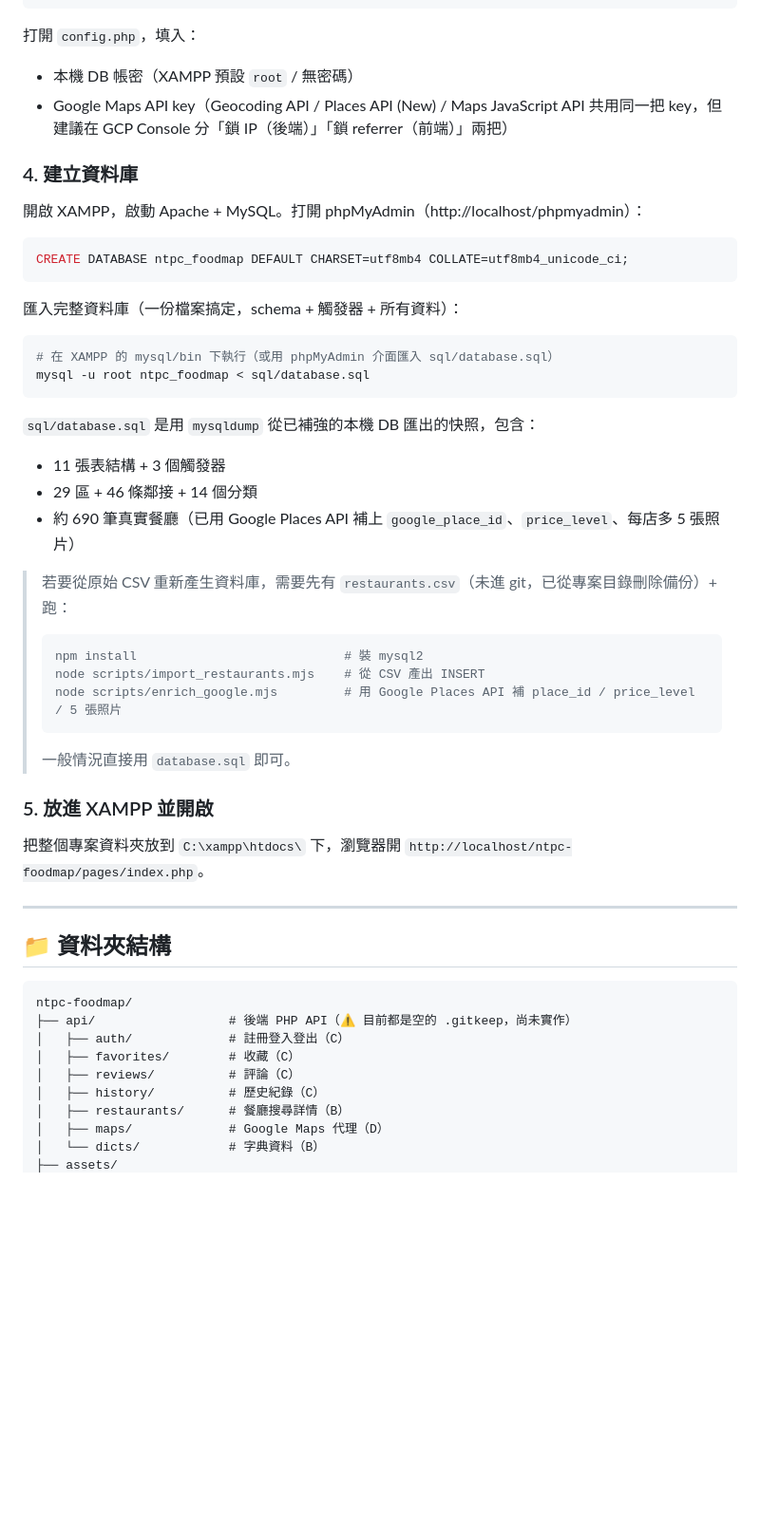
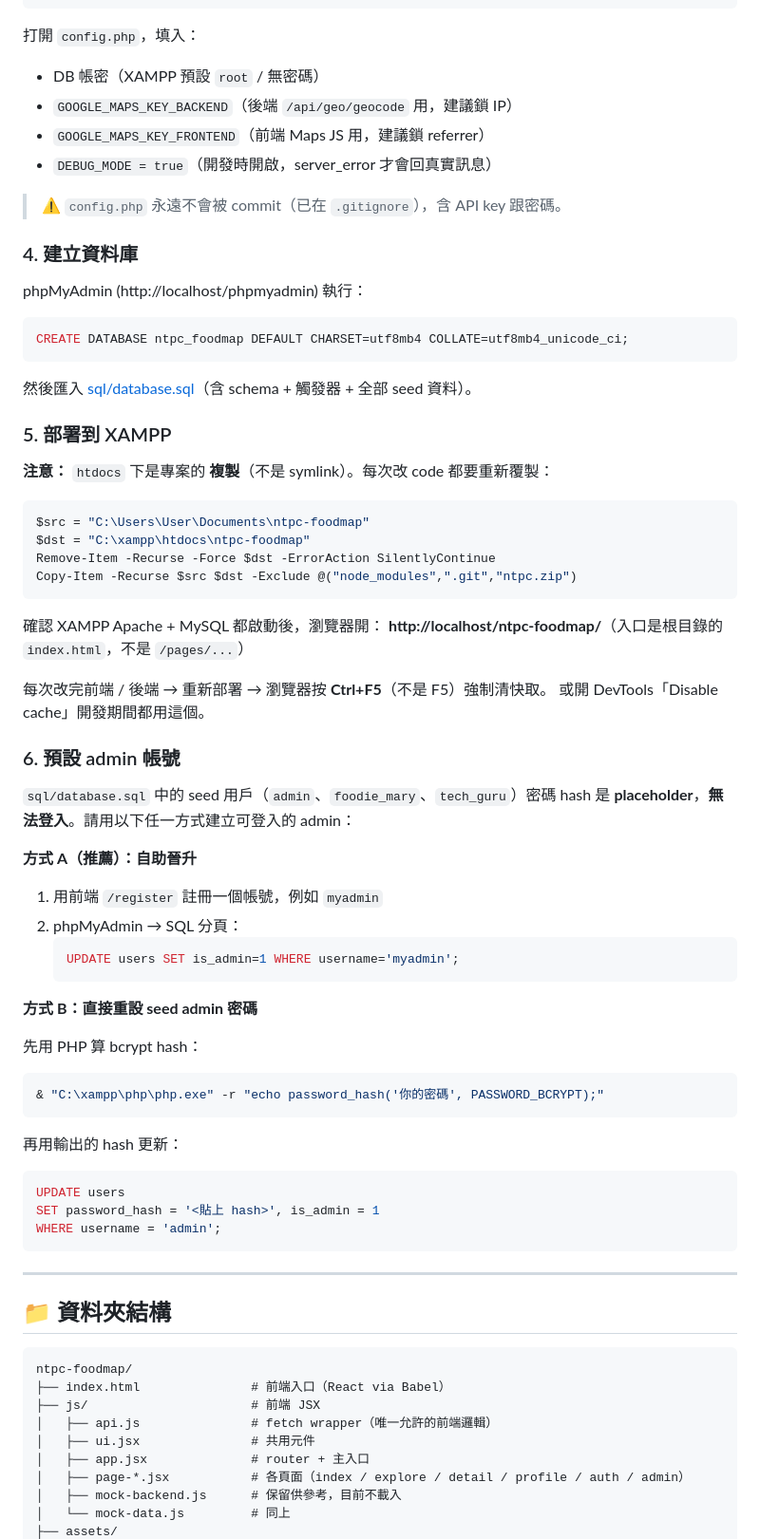
Before and after one commit to Sean20051212/ntpc-foodmap, a Markdown page: README.md, the part around one of its changes. Shown at 95% size. Rendered like a GitHub page; blank space fills up the shorter version.

Commit message:
docs: rewrite README to reflect current state (React prototype + full backend + known issues)

````diff
--- a/README.md
+++ b/README.md
@@ -59,40 +64,64 @@ copy config.php.example config.php
 ```
 
 打開 `config.php`，填入：
-- 本機 DB 帳密（XAMPP 預設 `root` / 無密碼）
-- Google Maps API key（Geocoding API / Places API (New) / Maps JavaScript API 共用同一把 key，但建議在 GCP Console 分「鎖 IP（後端）」「鎖 referrer（前端）」兩把）
+- DB 帳密（XAMPP 預設 `root` / 無密碼）
+- `GOOGLE_MAPS_KEY_BACKEND`（後端 `/api/geo/geocode` 用，建議鎖 IP）
+- `GOOGLE_MAPS_KEY_FRONTEND`（前端 Maps JS 用，建議鎖 referrer）
+- `DEBUG_MODE = true`（開發時開啟，server_error 才會回真實訊息）
+
+> ⚠️ `config.php` 永遠不會被 commit（已在 `.gitignore`），含 API key 跟密碼。
 
 ### 4. 建立資料庫
 
-開啟 XAMPP，啟動 Apache + MySQL。打開 phpMyAdmin（http://localhost/phpmyadmin）：
+phpMyAdmin (http://localhost/phpmyadmin) 執行：
 
 ```sql
 CREATE DATABASE ntpc_foodmap DEFAULT CHARSET=utf8mb4 COLLATE=utf8mb4_unicode_ci;
 ```
 
-匯入完整資料庫（一份檔案搞定，schema + 觸發器 + 所有資料）：
+然後匯入 [sql/database.sql](sql/database.sql)（含 schema + 觸發器 + 全部 seed 資料）。
 
-```bash
-# 在 XAMPP 的 mysql/bin 下執行（或用 phpMyAdmin 介面匯入 sql/database.sql）
-mysql -u root ntpc_foodmap < sql/database.sql
+### 5. 部署到 XAMPP
+
+**注意：** `htdocs` 下是專案的 **複製**（不是 symlink）。每次改 code 都要重新覆製：
+
+```powershell
+$src = "C:\Users\User\Documents\ntpc-foodmap"
+$dst = "C:\xampp\htdocs\ntpc-foodmap"
+Remove-Item -Recurse -Force $dst -ErrorAction SilentlyContinue
+Copy-Item -Recurse $src $dst -Exclude @("node_modules",".git","ntpc.zip")
 ```
 
-`sql/database.sql` 是用 `mysqldump` 從已補強的本機 DB 匯出的快照，包含：
-- 11 張表結構 + 3 個觸發器
-- 29 區 + 46 條鄰接 + 14 個分類
-- 約 690 筆真實餐廳（已用 Google Places API 補上 `google_place_id`、`price_level`、每店多 5 張照片）
+確認 XAMPP Apache + MySQL 都啟動後，瀏覽器開：
+**http://localhost/ntpc-foodmap/**（入口是根目錄的 `index.html`，不是 `/pages/...`）
 
-> 若要從原始 CSV 重新產生資料庫，需要先有 `restaurants.csv`（未進 git，已從專案目錄刪除備份）+ 跑：
-> ```bash
-> npm install                            # 裝 mysql2
-> node scripts/import_restaurants.mjs    # 從 CSV 產出 INSERT
-> node scripts/enrich_google.mjs         # 用 Google Places API 補 place_id / price_level / 5 張照片
-> ```
-> 一般情況直接用 `database.sql` 即可。
+每次改完前端 / 後端 → 重新部署 → 瀏覽器按 **Ctrl+F5**（不是 F5）強制清快取。
+或開 DevTools「Disable cache」開發期間都用這個。
 
-### 5. 放進 XAMPP 並開啟
+### 6. 預設 admin 帳號
 
-把整個專案資料夾放到 `C:\xampp\htdocs\` 下，瀏覽器開 `http://localhost/ntpc-foodmap/pages/index.php`。
+`sql/database.sql` 中的 seed 用戶（`admin`、`foodie_mary`、`tech_guru`）密碼 hash 是 **placeholder**，**無法登入**。請用以下任一方式建立可登入的 admin：
+
+**方式 A（推薦）：自助晉升**
+1. 用前端 `/register` 註冊一個帳號，例如 `myadmin`
+2. phpMyAdmin → SQL 分頁：
+   ```sql
+   UPDATE users SET is_admin=1 WHERE username='myadmin';
+   ```
+
+**方式 B：直接重設 seed admin 密碼**
+
+先用 PHP 算 bcrypt hash：
+```powershell
+& "C:\xampp\php\php.exe" -r "echo password_hash('你的密碼', PASSWORD_BCRYPT);"
+```
+
+再用輸出的 hash 更新：
+```sql
+UPDATE users
+SET password_hash = '<貼上 hash>', is_admin = 1
+WHERE username = 'admin';
+```
 
 ---
 
@@ -100,12 +129,12 @@ mysql -u root ntpc_foodmap < sql/database.sql
 
 ```
 ntpc-foodmap/
-├── api/                  # 後端 PHP API（⚠️ 目前都是空的 .gitkeep，尚未實作）
-│   ├── auth/             # 註冊登入登出（C）
-│   ├── favorites/        # 收藏（C）
-│   ├── reviews/          # 評論（C）
-│   ├── history/          # 歷史紀錄（C）
-│   ├── restaurants/      # 餐廳搜尋詳情（B）
-│   ├── maps/             # Google Maps 代理（D）
-│   └── dicts/            # 字典資料（B）
+├── index.html               # 前端入口（React via Babel）
+├── js/                      # 前端 JSX
+│   ├── api.js               # fetch wrapper（唯一允許的前端邏輯）
+│   ├── ui.jsx               # 共用元件
+│   ├── app.jsx              # router + 主入口
+│   ├── page-*.jsx           # 各頁面（index / explore / detail / profile / auth / admin）
+│   ├── mock-backend.js      # 保留供參考，目前不載入
+│   └── mock-data.js         # 同上
 ├── assets/
````
Also changed, not shown: other parts of README.md (+107 -131 lines).
